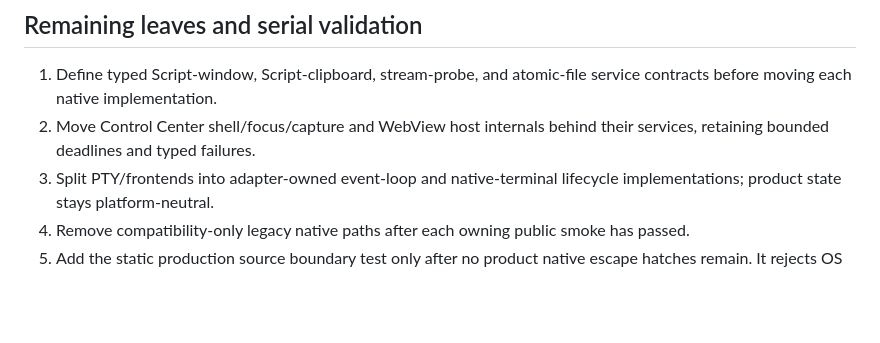
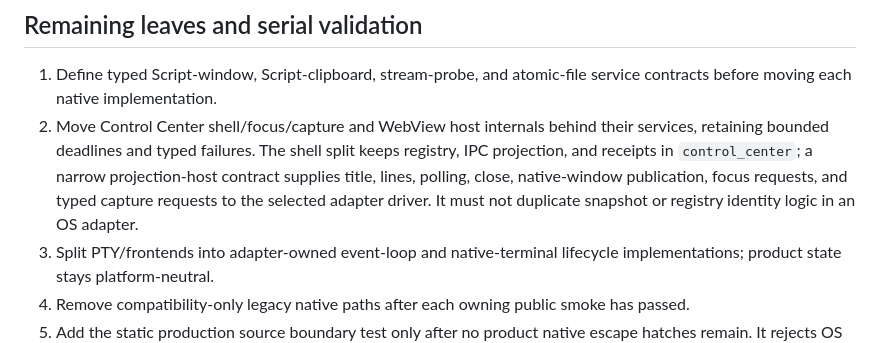
Before and after one commit to mgttt/agenterm, a Markdown page: plan/plan-platform-facade-v4.md, the part around the change. Drawn GitHub-style; blank space fills up the shorter version.

Commit message:
docs(platform): record control center shell boundary

```diff
--- a/plan/plan-platform-facade-v4.md
+++ b/plan/plan-platform-facade-v4.md
@@ -70,7 +70,12 @@ each product module moves only after its facade service has an owned contract.
 1. Define typed Script-window, Script-clipboard, stream-probe, and atomic-file
    service contracts before moving each native implementation.
 2. Move Control Center shell/focus/capture and WebView host internals behind
-   their services, retaining bounded deadlines and typed failures.
+   their services, retaining bounded deadlines and typed failures. The shell
+   split keeps registry, IPC projection, and receipts in `control_center`; a
+   narrow projection-host contract supplies title, lines, polling, close,
+   native-window publication, focus requests, and typed capture requests to
+   the selected adapter driver. It must not duplicate snapshot or registry
+   identity logic in an OS adapter.
 3. Split PTY/frontends into adapter-owned event-loop and native-terminal
    lifecycle implementations; product state stays platform-neutral.
 4. Remove compatibility-only legacy native paths after each owning public
```
Also changed, not shown: prd/PRD_02_20_native_platform.md (+4 -1 lines).
